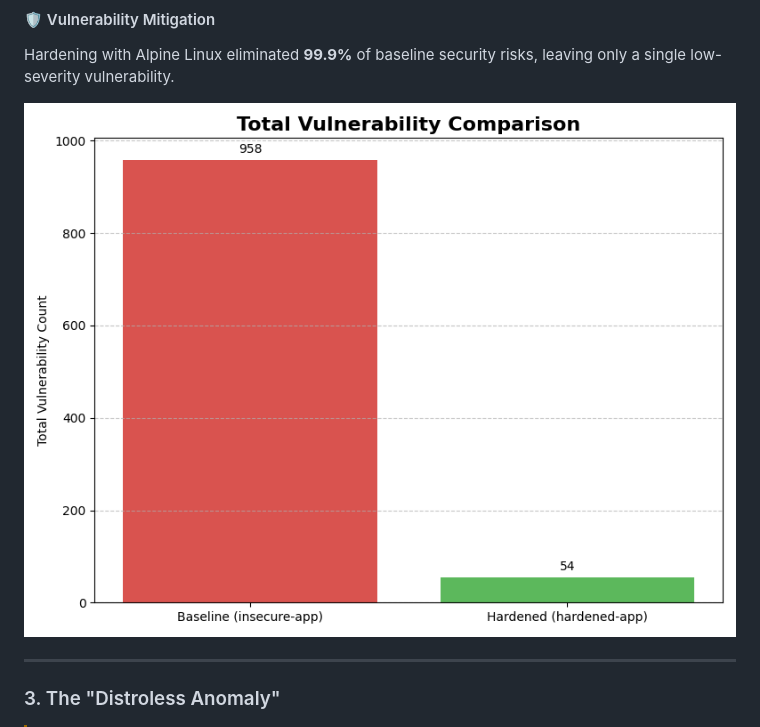
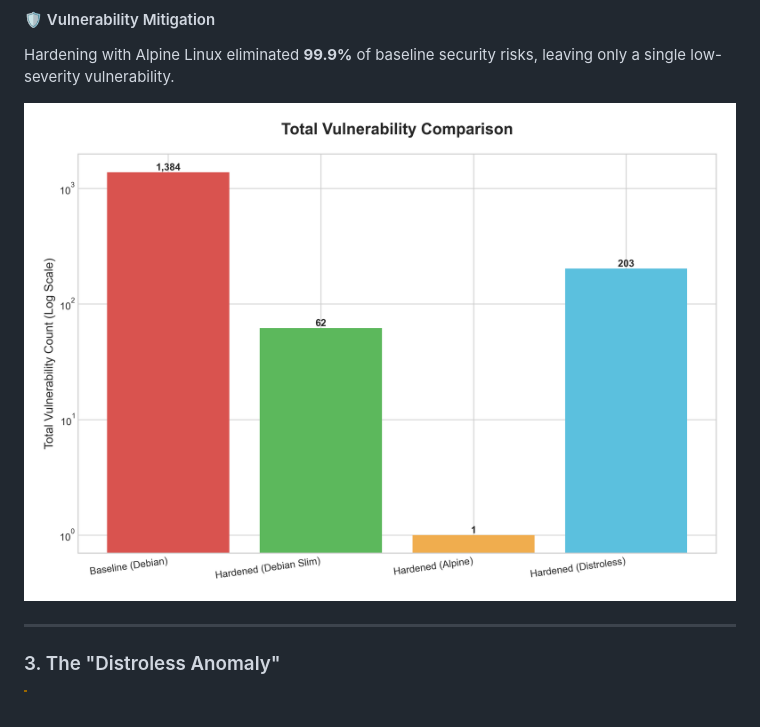
Before and after one commit to AMSONI777/docker-hardening-project, a Markdown page: README.md, the part around the change. GitHub-like rendering.

Commit message:
Change image for total vulnerabilities in README
Updated image reference for total vulnerabilities comparison.

```diff
--- a/README.md
+++ b/README.md
@@ -59,7 +59,7 @@ The **Alpine** strategy achieved a **92.4% reduction** in storage footprint comp
 #### 🛡️ Vulnerability Mitigation
 Hardening with Alpine Linux eliminated **99.9%** of baseline security risks, leaving only a single low-severity vulnerability.
 
-![Total Vulnerabilities](images/total_vulnerabilities_comparison.png)
+![Total Vulnerabilities](images/chart_3_total_vulnerabilities.png)
 
 ---
 
```
